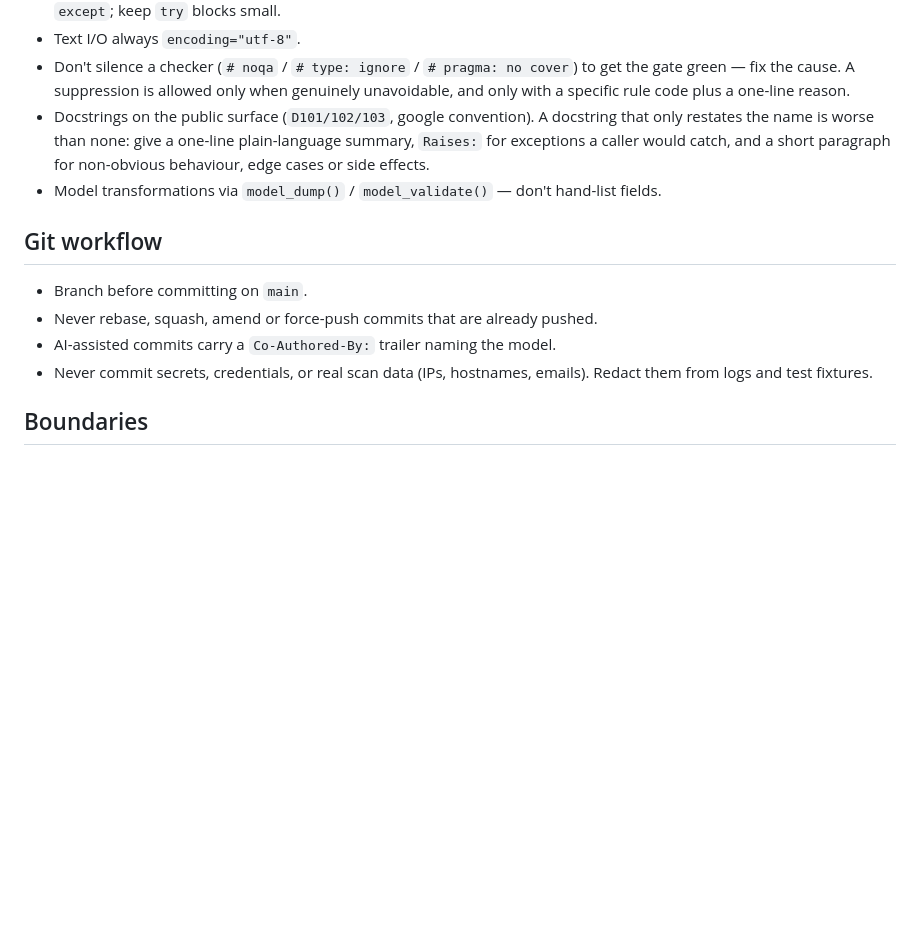
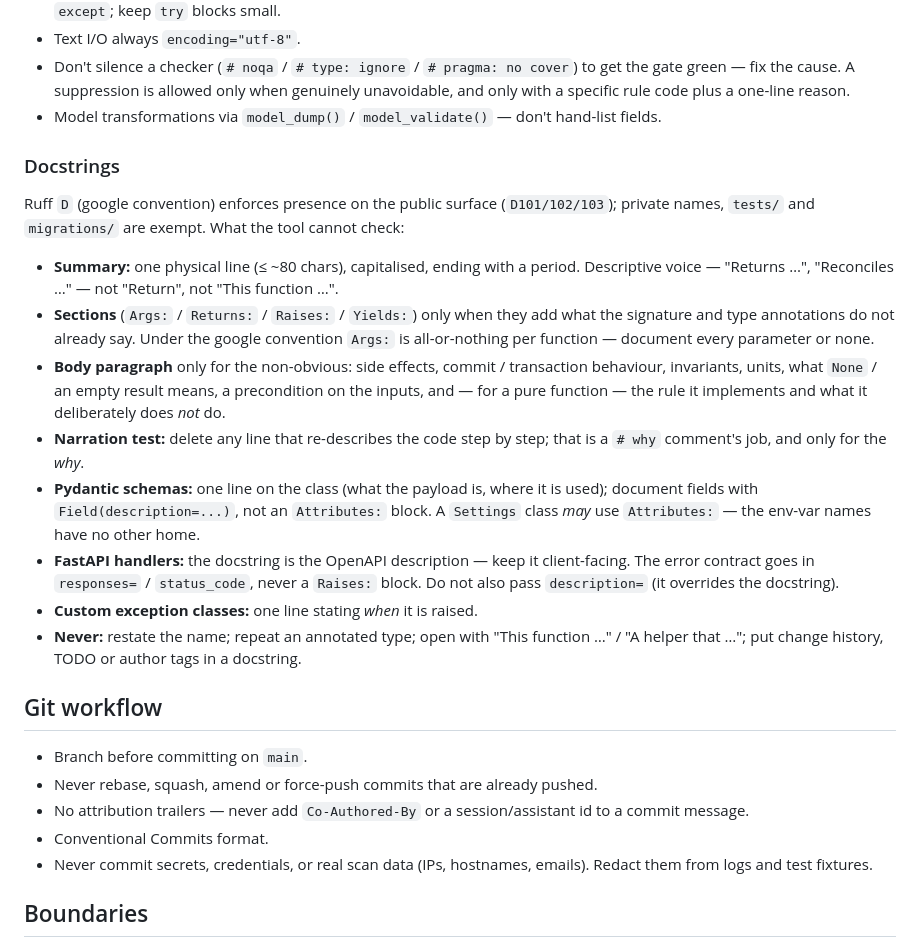
Before and after one commit to 2S1one/falcoria, a Markdown page: AGENTS.md, the part around the change. Rendered like a GitHub page; blank space fills up the shorter version.

Commit message:
docs: docstring policy and no-trailers rule in AGENTS.md
Expand Code style with a Docstrings subsection (summary form, when to add
sections, the narration test, per-kind rules for schemas / handlers /
exception classes). Replace the Co-Authored-By git-workflow line with an
explicit no-attribution-trailers rule.

```diff
--- a/AGENTS.md
+++ b/AGENTS.md
@@ -62,17 +62,41 @@ enforce:
 - Don't silence a checker (`# noqa` / `# type: ignore` / `# pragma: no cover`) to get the
   gate green — fix the cause. A suppression is allowed only when genuinely unavoidable, and
   only with a specific rule code plus a one-line reason.
-- Docstrings on the public surface (`D101/102/103`, google convention). A docstring that
-  only restates the name is worse than none: give a one-line plain-language summary,
-  `Raises:` for exceptions a caller would catch, and a short paragraph for non-obvious
-  behaviour, edge cases or side effects.
 - Model transformations via `model_dump()` / `model_validate()` — don't hand-list fields.
+
+### Docstrings
+
+Ruff `D` (google convention) enforces presence on the public surface (`D101/102/103`);
+private names, `tests/` and `migrations/` are exempt. What the tool cannot check:
+
+- **Summary:** one physical line (≤ ~80 chars), capitalised, ending with a period.
+  Descriptive voice — "Returns …", "Reconciles …" — not "Return", not "This function …".
+- **Sections** (`Args:` / `Returns:` / `Raises:` / `Yields:`) only when they add what the
+  signature and type annotations do not already say. Under the google convention `Args:`
+  is all-or-nothing per function — document every parameter or none.
+- **Body paragraph** only for the non-obvious: side effects, commit / transaction
+  behaviour, invariants, units, what `None` / an empty result means, a precondition on the
+  inputs, and — for a pure function — the rule it implements and what it deliberately does
+  *not* do.
+- **Narration test:** delete any line that re-describes the code step by step; that is a
+  `# why` comment's job, and only for the *why*.
+- **Pydantic schemas:** one line on the class (what the payload is, where it is used);
+  document fields with `Field(description=...)`, not an `Attributes:` block. A `Settings`
+  class *may* use `Attributes:` — the env-var names have no other home.
+- **FastAPI handlers:** the docstring is the OpenAPI description — keep it client-facing.
+  The error contract goes in `responses=` / `status_code`, never a `Raises:` block. Do not
+  also pass `description=` (it overrides the docstring).
+- **Custom exception classes:** one line stating *when* it is raised.
+- **Never:** restate the name; repeat an annotated type; open with "This function …" /
+  "A helper that …"; put change history, TODO or author tags in a docstring.
 
 ## Git workflow
 
 - Branch before committing on `main`.
 - Never rebase, squash, amend or force-push commits that are already pushed.
-- AI-assisted commits carry a `Co-Authored-By:` trailer naming the model.
+- No attribution trailers — never add `Co-Authored-By` or a session/assistant id to a
+  commit message.
+- Conventional Commits format.
 - Never commit secrets, credentials, or real scan data (IPs, hostnames, emails). Redact
   them from logs and test fixtures.
 
```
